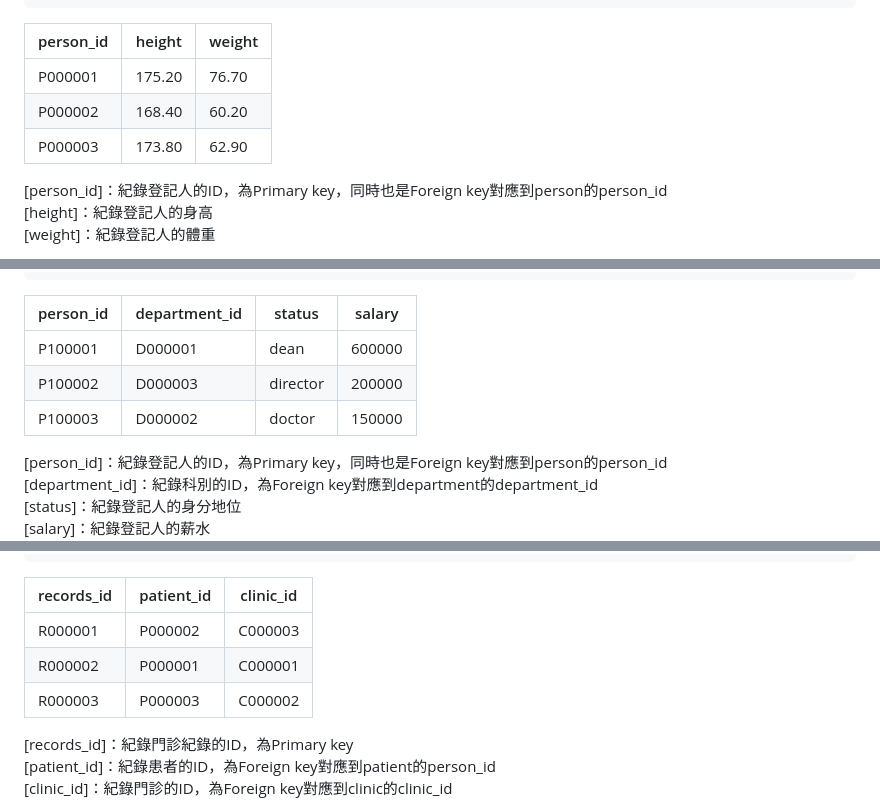
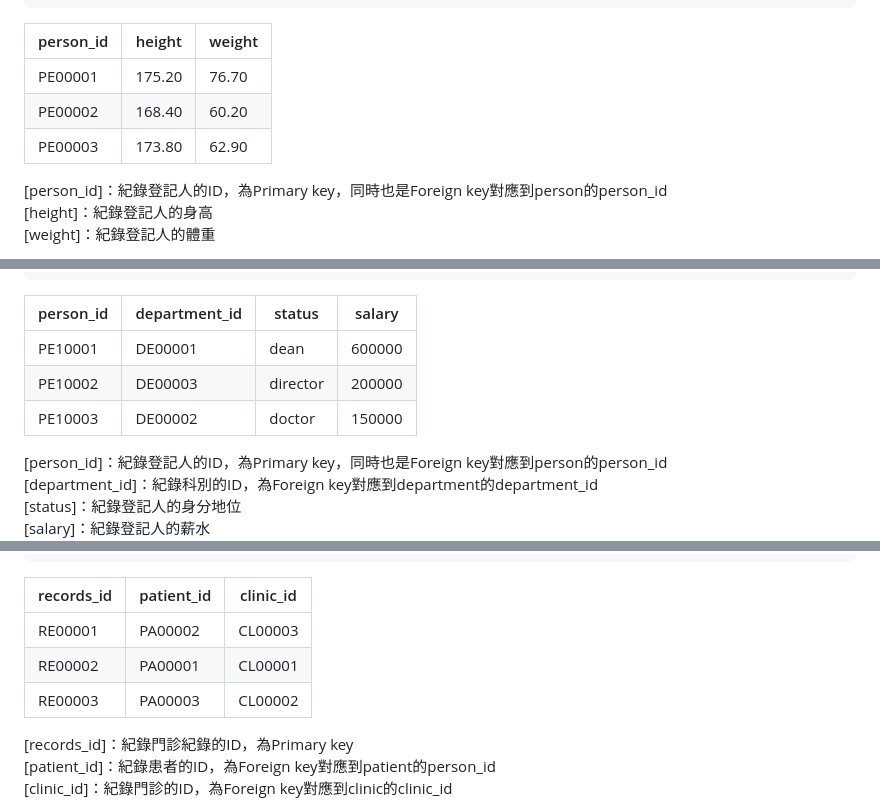
Before and after one commit to FSZ560/2024_DB_TermProject_Hospital, a Markdown page: 1103HW.md, 3 parts joined by grey strips. GitHub-like rendering.

```diff
--- a/1103HW.md
+++ b/1103HW.md
@@ -69,9 +69,9 @@ CREATE TABLE patient (
 
 | person_id | height | weight |
 |-----------|--------|--------|
-| P000001 | 175.20 | 76.70 |
-| P000002 | 168.40 | 60.20 |
-| P000003 | 173.80 | 62.90 |
+| PE00001 | 175.20 | 76.70 |
+| PE00002 | 168.40 | 60.20 |
+| PE00003 | 173.80 | 62.90 |
 
 [person_id]：紀錄登記人的ID，為Primary key，同時也是Foreign key對應到person的person_id
 [height]：紀錄登記人的身高
@@ -93,9 +93,9 @@ CREATE TABLE staff (
 
 | person_id | department_id | status | salary |
 |-----------|---------------|--------|--------|
-| P100001 | D000001 | dean | 600000 |
-| P100002 | D000003 | director | 200000 |
-| P100003 | D000002 | doctor | 150000 |
+| PE10001 | DE00001 | dean | 600000 |
+| PE10002 | DE00003 | director | 200000 |
+| PE10003 | DE00002 | doctor | 150000 |
 
 [person_id]：紀錄登記人的ID，為Primary key，同時也是Foreign key對應到person的person_id
 [department_id]：紀錄科別的ID，為Foreign key對應到department的department_id
@@ -146,9 +146,9 @@ CREATE TABLE medical_records (
 
 | records_id | patient_id | clinic_id |
 |------------|------------|-----------|
-| R000001 | P000002 | C000003 |
-| R000002 | P000001 | C000001 |
-| R000003 | P000003 | C000002 |
+| RE00001 | PA00002 | CL00003 |
+| RE00002 | PA00001 | CL00001 |
+| RE00003 | PA00003 | CL00002 |
 
 [records_id]：紀錄門診紀錄的ID，為Primary key
 [patient_id]：紀錄患者的ID，為Foreign key對應到patient的person_id
```
Also changed, not shown: other parts of 1103HW.md (+16 -16 lines).
